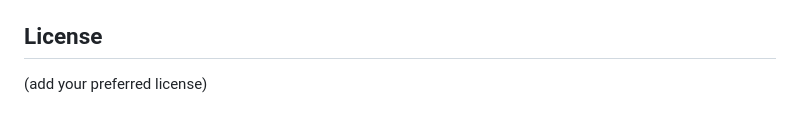
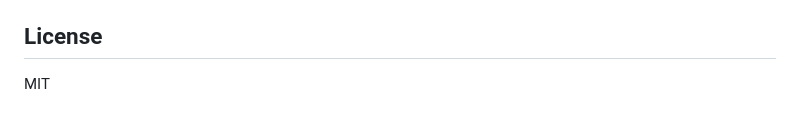
Before and after one commit to RightL/RightMemory, a Markdown page: README.md, the part around the change. Drawn GitHub-style.

Commit message:
MIT license

```diff
--- a/README.md
+++ b/README.md
@@ -138,4 +138,4 @@ After install (with `MEMORY_ROOT=~/.rightmem`, `SKILLS_TARGET=~/.claude/skills`)
 
 ## License
 
-(add your preferred license)
+MIT
```
